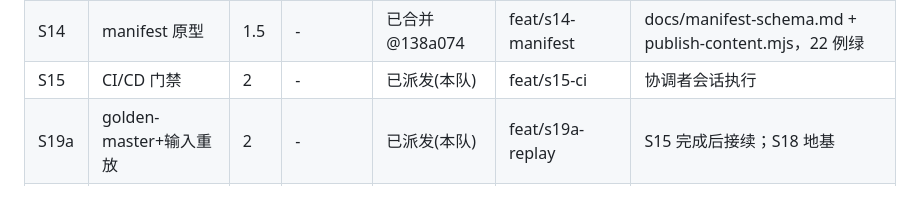
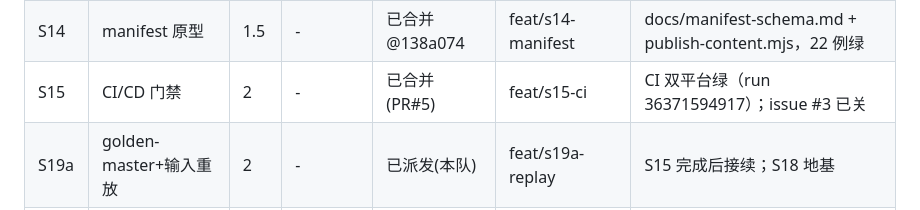
Before and after one commit to kljfg/thunder-run, a Markdown page: docs/session-plan.md, the part around the change. Rendered like a GitHub page.

Commit message:
docs(coord): 登记板 S15 已合并（PR#5，CI 双平台绿）

```diff
--- a/docs/session-plan.md
+++ b/docs/session-plan.md
@@ -401,7 +401,7 @@ apps/wx 壳，不碰 packages/ui 与页面代码；产物里 UI 暂时是 S3 空
 | S12 | SDF 字体工具链 | 1.5 | - | 已合并@a68b68d | feat/s12-sdf-font | assets/fonts 图集+metrics；9/9 用例绿 |
 | S13 | UI 布局纯逻辑内核 | 1.5 | - | 已合并@ce82749 | feat/s13-ui-layout | spike/ui-layout，82 例绿，API.md 为 S4 契约 |
 | S14 | manifest 原型 | 1.5 | - | 已合并@138a074 | feat/s14-manifest | docs/manifest-schema.md + publish-content.mjs，22 例绿 |
-| S15 | CI/CD 门禁 | 2 | - | 已派发(本队) | feat/s15-ci | 协调者会话执行 |
+| S15 | CI/CD 门禁 | 2 | - | 已合并(PR#5) | feat/s15-ci | CI 双平台绿（run 36371594917）；issue #3 已关 |
 | S19a | golden-master+输入重放 | 2 | - | 已派发(本队) | feat/s19a-replay | S15 完成后接续；S18 地基 |
 | S16 | 遥测/日志框架 | 3 | S3 | 待派发 | feat/s16-telemetry | |
 | S17 | 音频框架 | 3 | S3 | 待派发 | feat/s17-audio | 资源由内容侧投放 |
```
